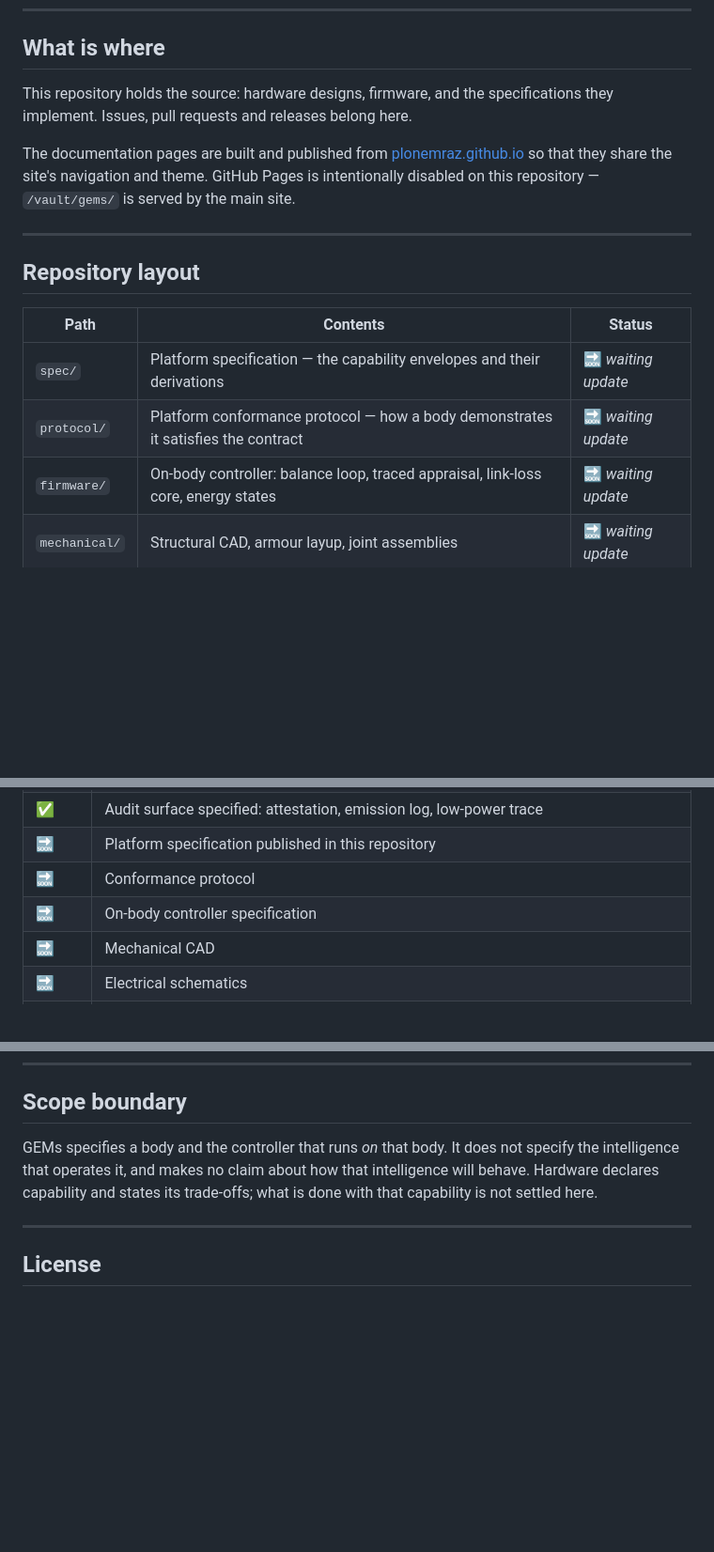
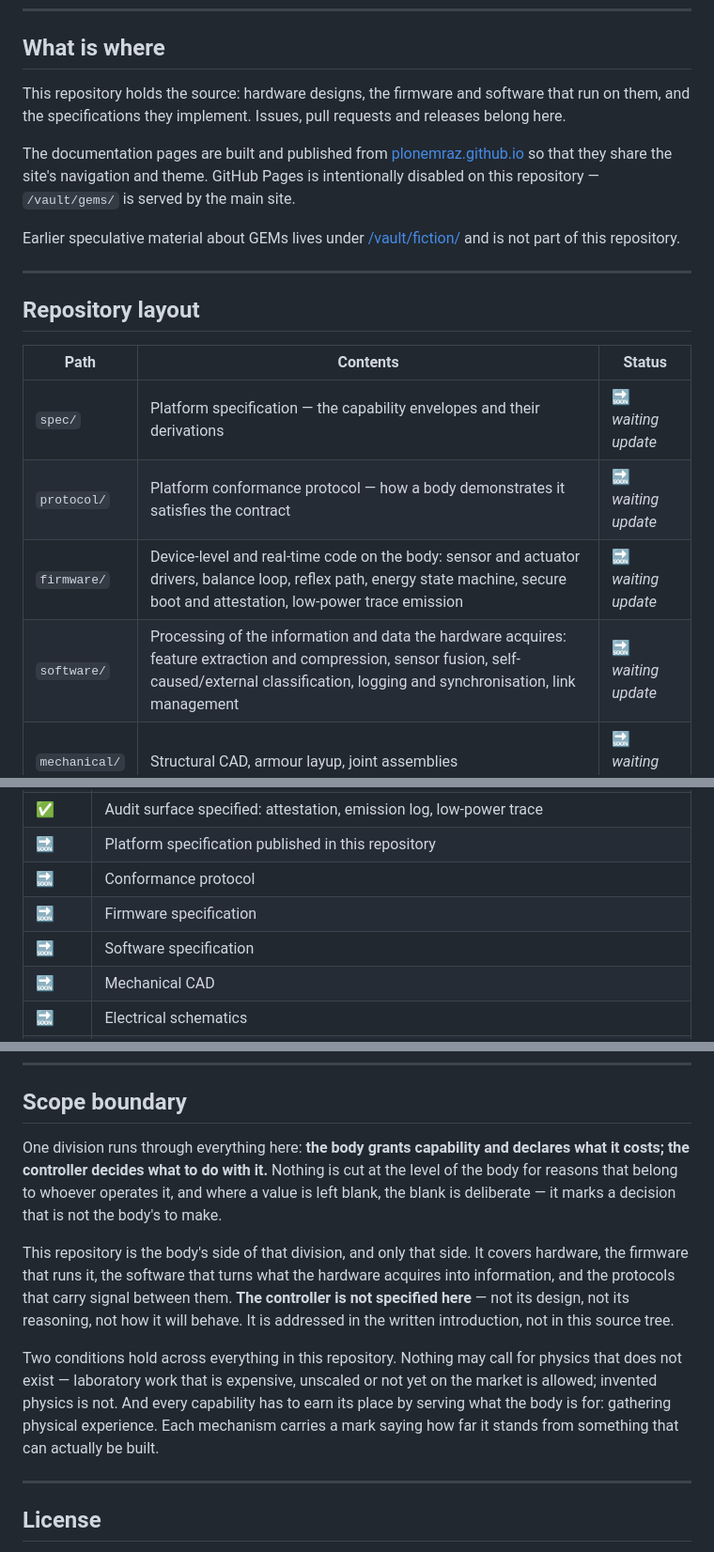
Before and after one commit to PloneMraz/GEMs, a Markdown page: README.md, 3 parts joined by grey strips. Shown at 94% size. GitHub-like rendering; blank space fills up the shorter version.

Commit message:
Sửa thuật ngữ: tách firmware và software, bỏ chữ controller khỏi phạm vi kho
Trong corpus này "controller" nghĩa là trí tuệ ra quyết định, như trang giới
thiệu ở /vault/gems/ đã định: thân cấp năng lực và khai báo cái giá, controller
quyết định dùng vào việc gì. README trước đó gọi firmware trên thân là
"on-body controller" — sai thuật ngữ và lấn sang phạm vi không thuộc kho.

- Tách firmware/ (mã thời gian thực, mức thiết bị) và software/ (xử lý thông
  tin và dữ liệu do phần cứng thu thập)
- Viết lại Scope boundary theo đúng cách phân vai đã công bố, nói thẳng rằng
  controller không được đặc tả ở đây
- Đưa hai tiêu chí nghiệm thu vào README, khớp với trang giới thiệu
- Ghi chú tài liệu suy tưởng cũ nằm ở /vault/fiction/, không thuộc kho

Co-Authored-By: Claude Opus 5 (1M context) <noreply@anthropic.com>

```diff
--- a/README.md
+++ b/README.md
@@ -45,13 +45,18 @@ trade-off**, not a chosen point on it.
 
 ## What is where
 
-This repository holds the source: hardware designs, firmware, and the
-specifications they implement. Issues, pull requests and releases belong here.
+This repository holds the source: hardware designs, the firmware and software
+that run on them, and the specifications they implement. Issues, pull requests
+and releases belong here.
 
 The documentation pages are built and published from
 [plonemraz.github.io](https://github.com/PloneMraz/plonemraz.github.io) so that
 they share the site's navigation and theme. GitHub Pages is intentionally
 disabled on this repository — `/vault/gems/` is served by the main site.
+
+Earlier speculative material about GEMs lives under
+[/vault/fiction/](https://plonemraz.github.io/vault/fiction/) and is not part of
+this repository.
 
 ---
 
@@ -61,7 +66,8 @@ disabled on this repository — `/vault/gems/` is served by the main site.
 |---|---|---|
 | `spec/` | Platform specification — the capability envelopes and their derivations | 🔜 *waiting update* |
 | `protocol/` | Platform conformance protocol — how a body demonstrates it satisfies the contract | 🔜 *waiting update* |
-| `firmware/` | On-body controller: balance loop, traced appraisal, link-loss core, energy states | 🔜 *waiting update* |
+| `firmware/` | Device-level and real-time code on the body: sensor and actuator drivers, balance loop, reflex path, energy state machine, secure boot and attestation, low-power trace emission | 🔜 *waiting update* |
+| `software/` | Processing of the information and data the hardware acquires: feature extraction and compression, sensor fusion, self-caused/external classification, logging and synchronisation, link management | 🔜 *waiting update* |
 | `mechanical/` | Structural CAD, armour layup, joint assemblies | 🔜 *waiting update* |
 | `electrical/` | Power distribution, bus topology, sensor harness | 🔜 *waiting update* |
 | `sim-model/` | Simulation model | 🔜 *waiting update* |
@@ -77,7 +83,8 @@ disabled on this repository — `/vault/gems/` is served by the main site.
 | ✅ | Audit surface specified: attestation, emission log, low-power trace |
 | 🔜 | Platform specification published in this repository |
 | 🔜 | Conformance protocol |
-| 🔜 | On-body controller specification |
+| 🔜 | Firmware specification |
+| 🔜 | Software specification |
 | 🔜 | Mechanical CAD |
 | 🔜 | Electrical schematics |
 | 🔜 | Simulation model |
@@ -102,10 +109,25 @@ scopes, not upper and lower tiers.
 
 ## Scope boundary
 
-GEMs specifies a body and the controller that runs *on* that body. It does not
-specify the intelligence that operates it, and makes no claim about how that
-intelligence will behave. Hardware declares capability and states its
-trade-offs; what is done with that capability is not settled here.
+One division runs through everything here: **the body grants capability and
+declares what it costs; the controller decides what to do with it.** Nothing is
+cut at the level of the body for reasons that belong to whoever operates it, and
+where a value is left blank, the blank is deliberate — it marks a decision that
+is not the body's to make.
+
+This repository is the body's side of that division, and only that side. It
+covers hardware, the firmware that runs it, the software that turns what the
+hardware acquires into information, and the protocols that carry signal between
+them. **The controller is not specified here** — not its design, not its
+reasoning, not how it will behave. It is addressed in the written introduction,
+not in this source tree.
+
+Two conditions hold across everything in this repository. Nothing may call for
+physics that does not exist — laboratory work that is expensive, unscaled or not
+yet on the market is allowed; invented physics is not. And every capability has
+to earn its place by serving what the body is for: gathering physical
+experience. Each mechanism carries a mark saying how far it stands from
+something that can actually be built.
 
 ---
 
```
